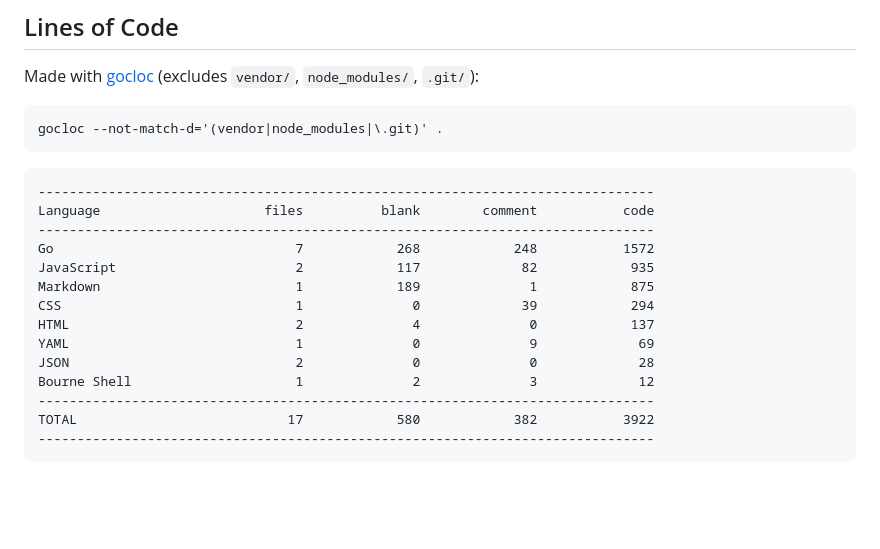
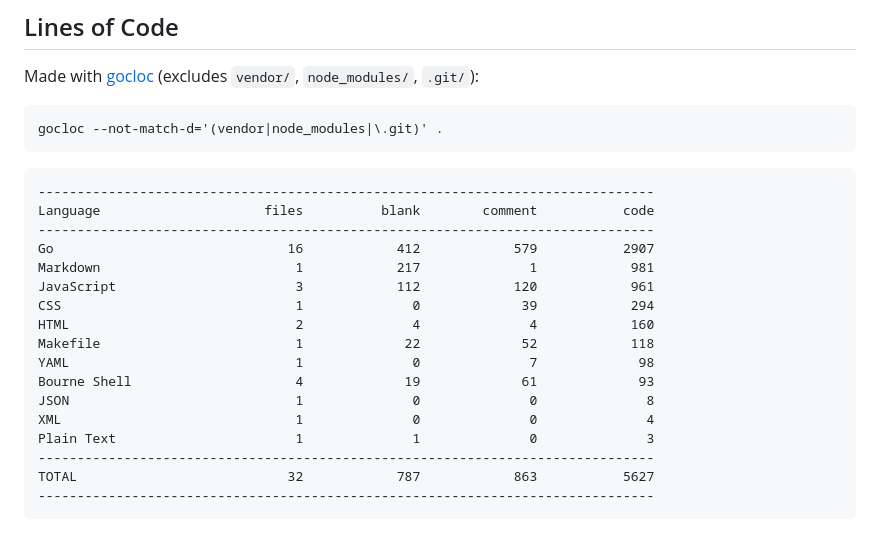
Before and after one commit to 0magnet/winbox-go, a Markdown page: README.md, the part around the change. GitHub-like rendering; blank space fills up the shorter version.

Commit message:
docs: README Lines of Code table is current

````diff
--- a/README.md
+++ b/README.md
@@ -1182,15 +1182,18 @@ gocloc --not-match-d='(vendor|node_modules|\.git)' .
 -------------------------------------------------------------------------------
 Language                     files          blank        comment           code
 -------------------------------------------------------------------------------
-Go                               7            268            248           1572
-JavaScript                       2            117             82            935
-Markdown                         1            189              1            875
+Go                              16            412            579           2907
+Markdown                         1            217              1            981
+JavaScript                       3            112            120            961
 CSS                              1              0             39            294
-HTML                             2              4              0            137
-YAML                             1              0              9             69
-JSON                             2              0              0             28
-Bourne Shell                     1              2              3             12
+HTML                             2              4              4            160
+Makefile                         1             22             52            118
+YAML                             1              0              7             98
+Bourne Shell                     4             19             61             93
+JSON                             1              0              0              8
+XML                              1              0              0              4
+Plain Text                       1              1              0              3
 -------------------------------------------------------------------------------
-TOTAL                           17            580            382           3922
+TOTAL                           32            787            863           5627
 -------------------------------------------------------------------------------
 ```
````
